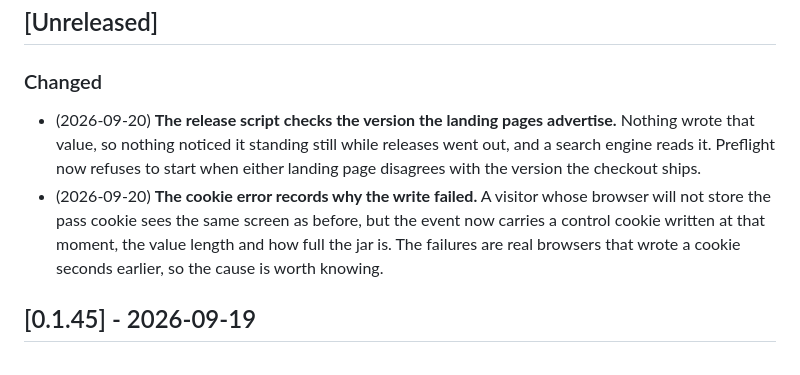
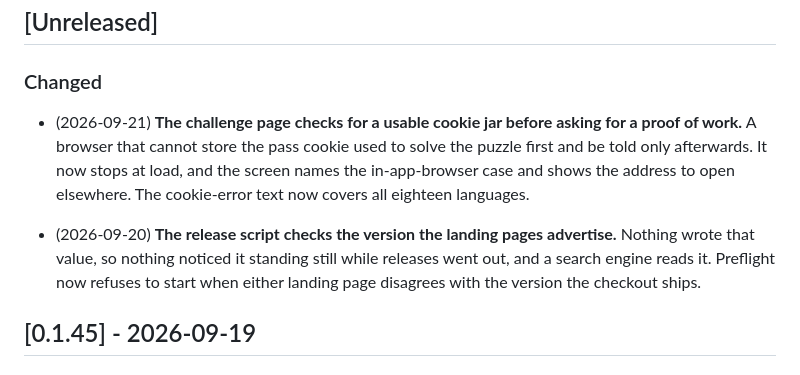
Before and after one commit to unmask-sh/unmask, a Markdown page: CHANGELOG.md, the part around the change. Rendered like a GitHub page.

Commit message:
CHANGELOG: publish the unreleased cookie-jar entry
The master gained the entry for the load probe, which supersedes the
measurement entry written for it the day before -- neither has been
released, so to a reader they are one change, and the old published
line moves into that entry's DETAIL block rather than being dropped.

Also drop a stray empty [Unreleased] heading that stood above the one
holding the entries, and put the section back in date-descending order.
The publish script was already hiding the duplicate from the repo copy.

```diff
--- a/CHANGELOG.md
+++ b/CHANGELOG.md
@@ -15,8 +15,9 @@ Versioning follows [Semantic Versioning](https://semver.org/).
 ## [Unreleased]
 
 ### Changed
+- (2026-09-21) **The challenge page checks for a usable cookie jar before asking for a proof of work.**  A browser that cannot store the pass cookie used to solve the puzzle first and be told only afterwards.  It now stops at load, and the screen names the in-app-browser case and shows the address to open elsewhere.  The cookie-error text now covers all eighteen languages.
+
 - (2026-09-20) **The release script checks the version the landing pages advertise.**  Nothing wrote that value, so nothing noticed it standing still while releases went out, and a search engine reads it.  Preflight now refuses to start when either landing page disagrees with the version the checkout ships.
-- (2026-09-20) **The cookie error records why the write failed.**  A visitor whose browser will not store the pass cookie sees the same screen as before, but the event now carries a control cookie written at that moment, the value length and how full the jar is.  The failures are real browsers that wrote a cookie seconds earlier, so the cause is worth knowing.
 
 ## [0.1.45] - 2026-09-19
 
```
